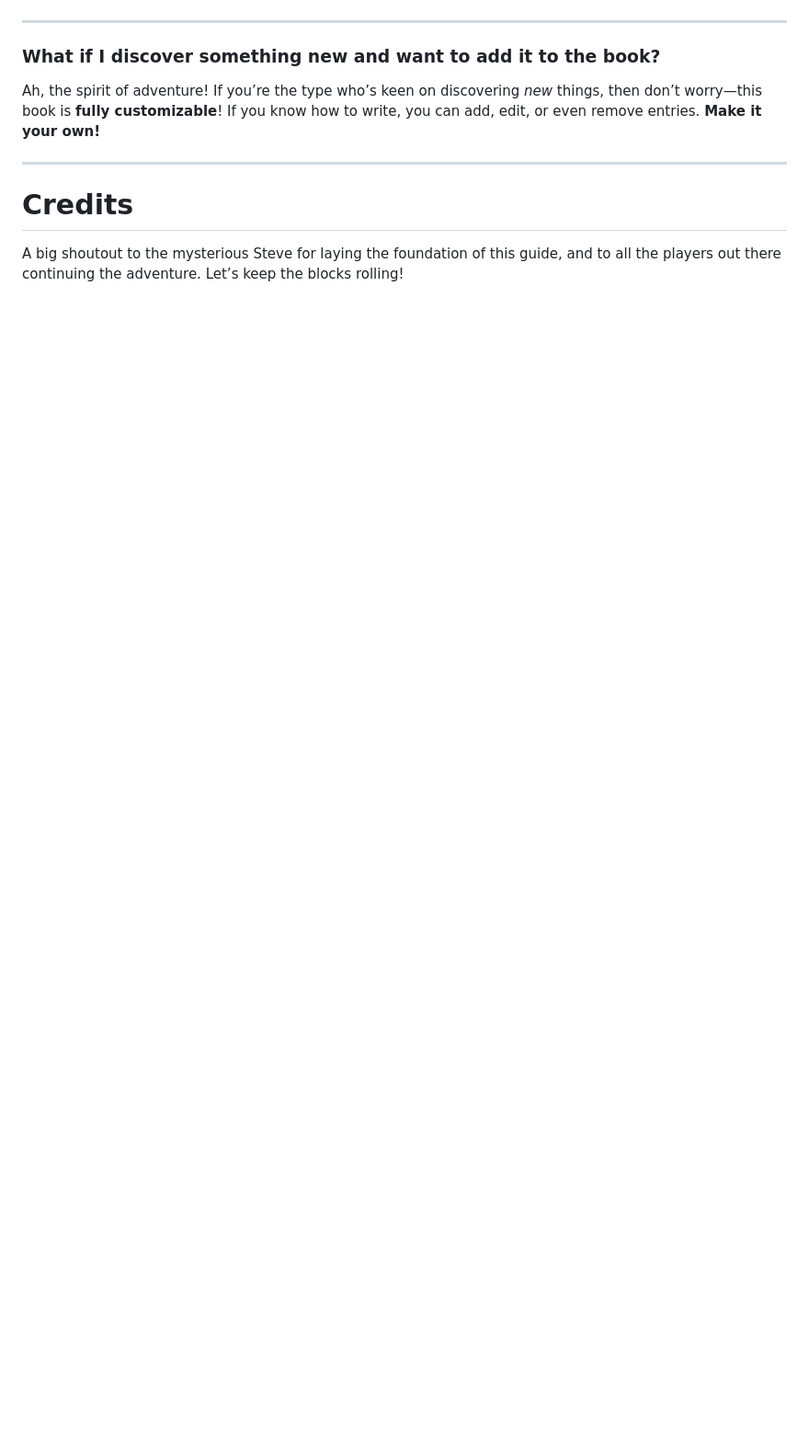
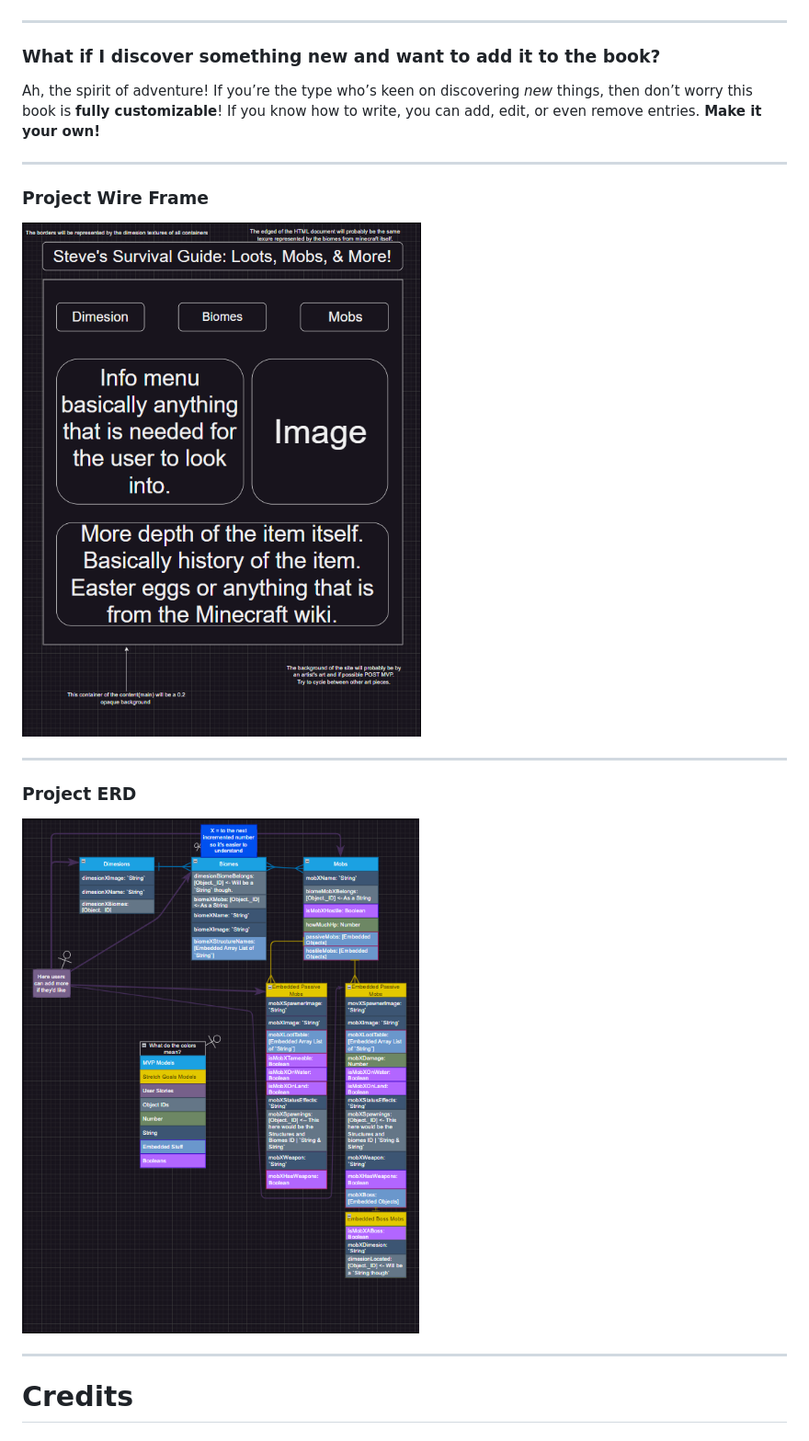
Before and after one commit to PedroCr05/Steves-Survival-Guide-Loots-Mobs-More, a Markdown page: README.md, the part around the change printed below. Shown: that part at 92% size. GitHub-like rendering; pictures changed too: assets/ERD/erd-image.png (added), assets/wireFrame/wireframe-image.png (added); blank space fills up the shorter version.

Commit message:
Project had shifted slightly, but made an ERD & fixed up the Read ME.

```diff
--- a/README.md
+++ b/README.md
@@ -33,10 +33,20 @@ That’s the easy part! Upon opening, you’ll be greeted with a **menu of three
 
 ### What if I discover something new and want to add it to the book?
 
-Ah, the spirit of adventure! If you’re the type who’s keen on discovering _new_ things, then don’t worry—this book is **fully customizable**! If you know how to write, you can add, edit, or even remove entries. **Make it your own!**
+Ah, the spirit of adventure! If you’re the type who’s keen on discovering _new_ things, then don’t worry this book is **fully customizable**! If you know how to write, you can add, edit, or even remove entries. **Make it your own!**
+
+---
+
+### Project Wire Frame
+
+![Steve's-Survival-Guide-of-Our-World](/assets/wireFrame/wireframe-image.png)
+
+---
+
+### Project ERD
+
+![Journal-Entrees](/assets/ERD/erd-image.png)
 
 ---
 
 # Credits
-
-A big shoutout to the mysterious Steve for laying the foundation of this guide, and to all the players out there continuing the adventure. Let’s keep the blocks rolling!
```
Also changed, not shown: other parts of README.md (+6 -6 lines), 7 other files.
